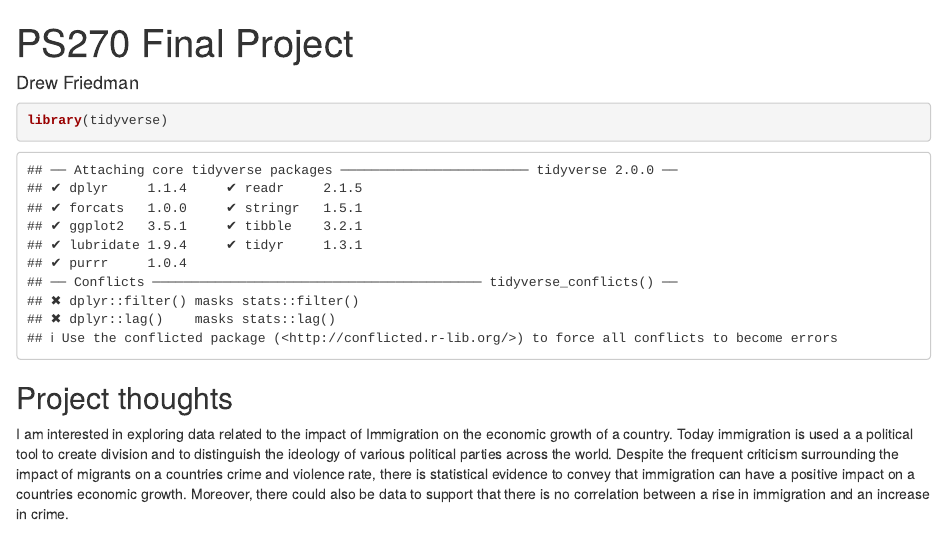
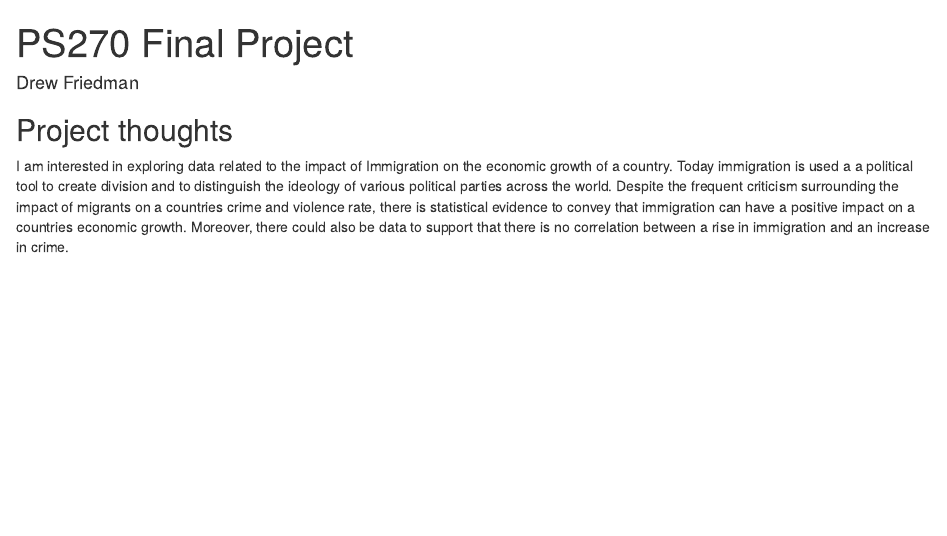
Before and after one commit to DrewFriedman/FinalProject, an R Markdown document (index.Rmd): the page in a window 1100 px wide, from its top. Rendered offline with R 4.5, knitr and Pandoc, with nearby package versions; drawn as R Markdown's standard HTML page in place of the format the file asks for.

Commit message:
Project Update

````diff
--- a/index.Rmd
+++ b/index.Rmd
@@ -6,9 +6,6 @@ output:
   distill::distill_article:
     self_contained: false
 ---
-```{r}
-library(tidyverse)
-```
 
 
 ## Project thoughts
````
